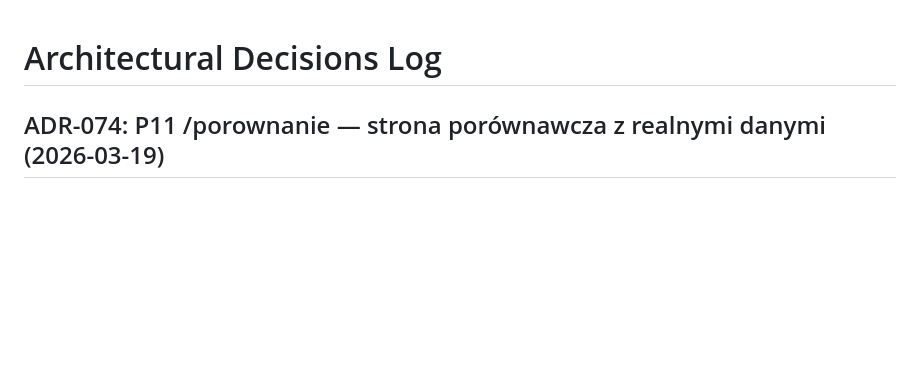
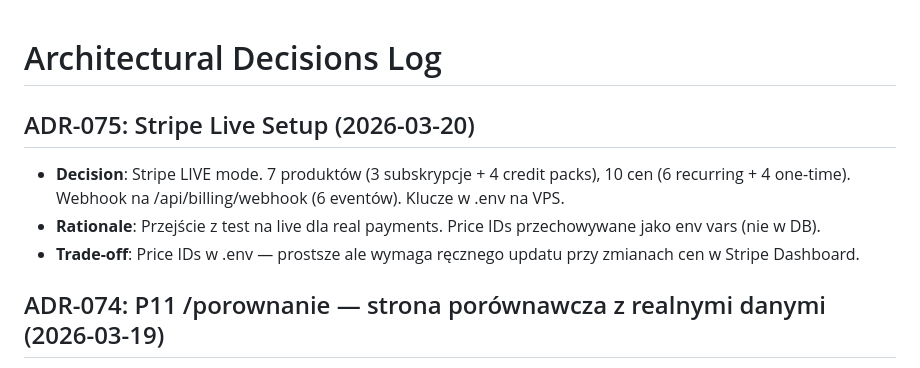
Before and after one commit to dawidkawalec/sitespector, a Markdown page: docs/decisions.md, the part around the change. Rendered like a GitHub page; blank space fills up the shorter version.

```diff
--- a/docs/decisions.md
+++ b/docs/decisions.md
@@ -1,4 +1,10 @@
 # Architectural Decisions Log
+
+## ADR-075: Stripe Live Setup (2026-03-20)
+
+- **Decision**: Stripe LIVE mode. 7 produktów (3 subskrypcje + 4 credit packs), 10 cen (6 recurring + 4 one-time). Webhook na /api/billing/webhook (6 eventów). Klucze w .env na VPS.
+- **Rationale**: Przejście z test na live dla real payments. Price IDs przechowywane jako env vars (nie w DB).
+- **Trade-off**: Price IDs w .env — prostsze ale wymaga ręcznego updatu przy zmianach cen w Stripe Dashboard.
 
 ## ADR-074: P11 /porownanie — strona porównawcza z realnymi danymi (2026-03-19)
 
```
Also changed, not shown: docs/projects.md (+4 -2 lines).
